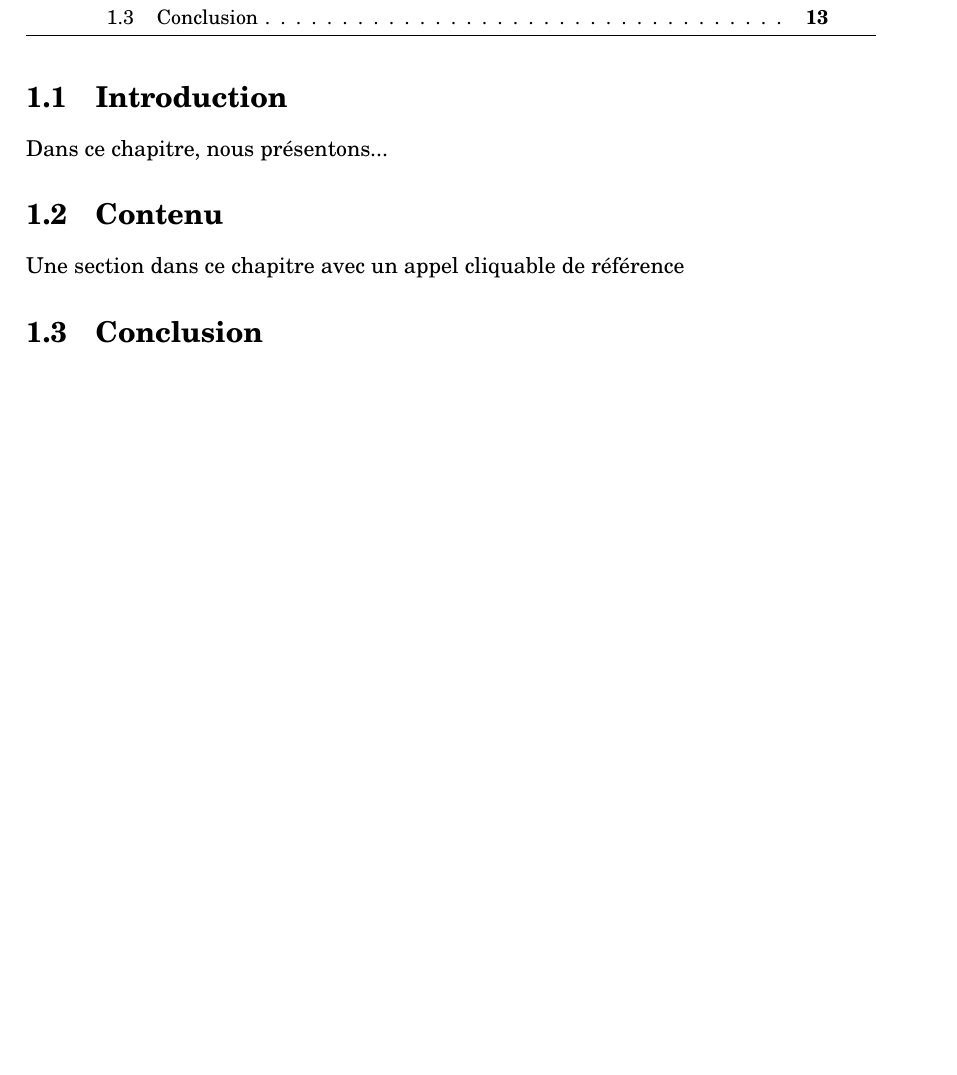
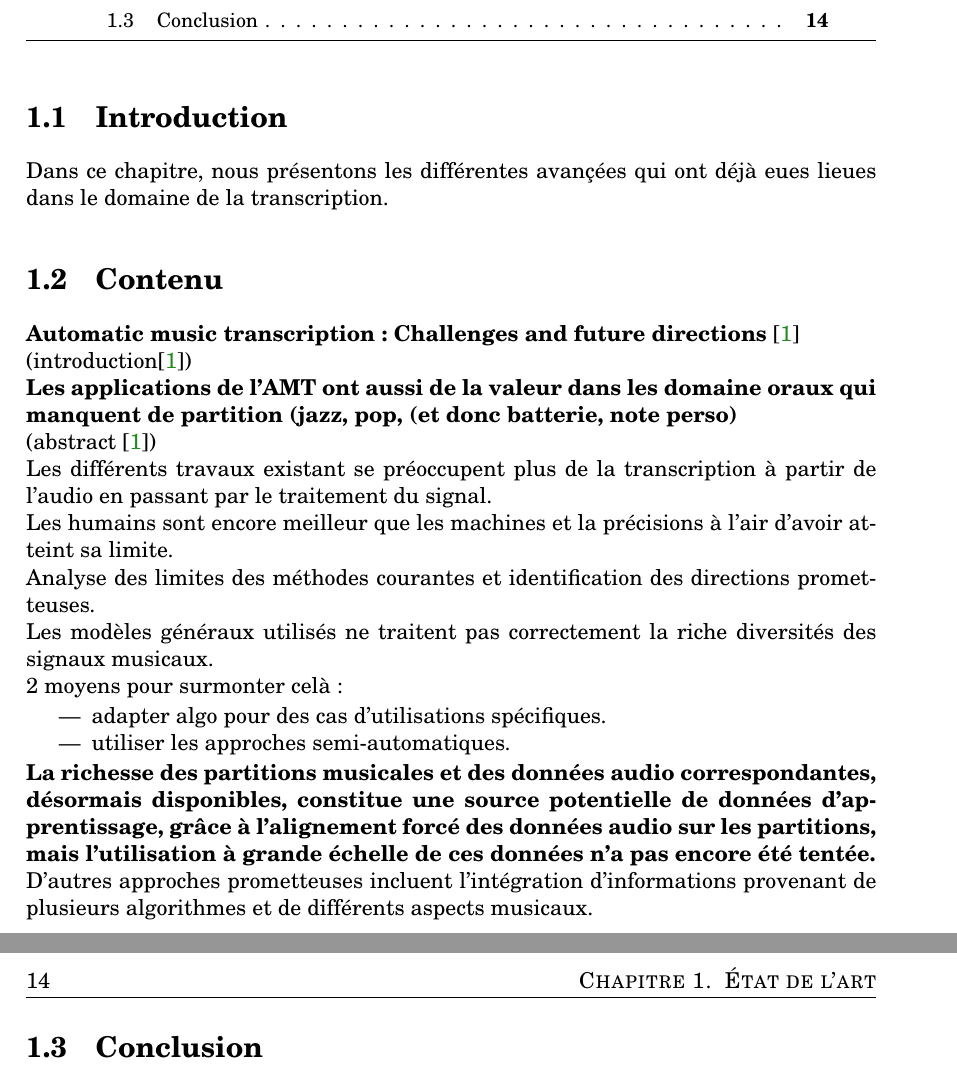
Before and after one commit to MartinDigard/Stage_M2_Inria, a LaTeX book (0_Memoire_de_recherche/memoire.tex, which reads 0_Memoire_de_recherche/etat_de_l_art.tex): part of page 13 of 53 before the commit and two parts of pages 13 and 14 of 53 after it, the two joined at a grey line, cut so that both start at the same text, the shorter picture padded with empty space. Compiled offline with pdfLaTeX.

Commit message:
0_Memoire_de_recherche/

```diff
--- /dev/null
+++ b/0_Memoire_de_recherche/etat_de_l_art.tex
@@ -0,0 +1,23 @@
+\section{Introduction}
+
+Dans ce chapitre, nous présentons les différentes avançées qui ont déjà eues lieues dans le domaine de la transcription.
+
+\section{Contenu}
+\textbf{Automatic music transcription : Challenges and future directions} \cite{article1}\\
+(introduction\cite{article1})\\
+\textbf{Les applications de l’AMT ont aussi de la valeur dans les domaine oraux qui manquent de partition (jazz, pop, (et donc batterie, note perso)}\\
+(abstract \cite{article1})\\
+Les différents travaux existant se préoccupent plus de la transcription à partir de l’audio en passant par le traitement du signal.\\
+Les humains sont encore meilleur que les machines et la précisions à l’air d’avoir atteint sa limite.\\
+Analyse des limites des méthodes courantes et identification des directions prometteuses.\\
+Les modèles généraux utilisés ne traitent pas correctement la riche diversités des signaux musicaux.\\
+2 moyens pour surmonter celà :
+\begin{itemize}
+	\item adapter algo pour des cas d’utilisations spécifiques.
+	\item utiliser les approches semi-automatiques.
+\end{itemize}
+\textbf{La richesse des partitions musicales et des données audio correspondantes, désormais disponibles, constitue une source potentielle de données d'apprentissage, grâce à l'alignement forcé des données audio sur les partitions, mais l'utilisation à grande échelle de ces données n'a pas encore été tentée.}\\
+D'autres approches prometteuses incluent l'intégration
+d'informations provenant de plusieurs algorithmes et de différents aspects musicaux.
+\section{Conclusion}
+Conclusion de ce chapitre.
--- a/0_Memoire_de_recherche/memoire.tex
+++ b/0_Memoire_de_recherche/memoire.tex
@@ -377,16 +377,16 @@ qui a été fait.\newpage
 %% non numérotées qui introduit un décalage
 \adjustmtc
 \minitoc
-
-\section{Introduction}
-Dans ce chapitre, nous présentons...
-
-\section{Contenu}
-Une section dans ce chapitre avec un appel cliquable de référence
-%bibliographique~\cite{grouin-2014jbi}.
-
-\section{Conclusion}
-Conclusion de ce chapitre.
+\input{etat_de_l_art}
+%\section{Introduction}
+%Dans ce chapitre, nous présentons...
+%
+%\section{Contenu}
+%Une section dans ce chapitre avec un appel cliquable de référence
+%%bibliographique~\cite{grouin-2014jbi}.
+%
+%\section{Conclusion}
+%Conclusion de ce chapitre.
 
 
 %%%%%%%%%%%%%%%%%%%%%%%%%%%%%%%%%%%%%%%%%%%%%%%%%%%%%%
```
Also changed, not shown: 0_Memoire_de_recherche/memoire.pdf.
